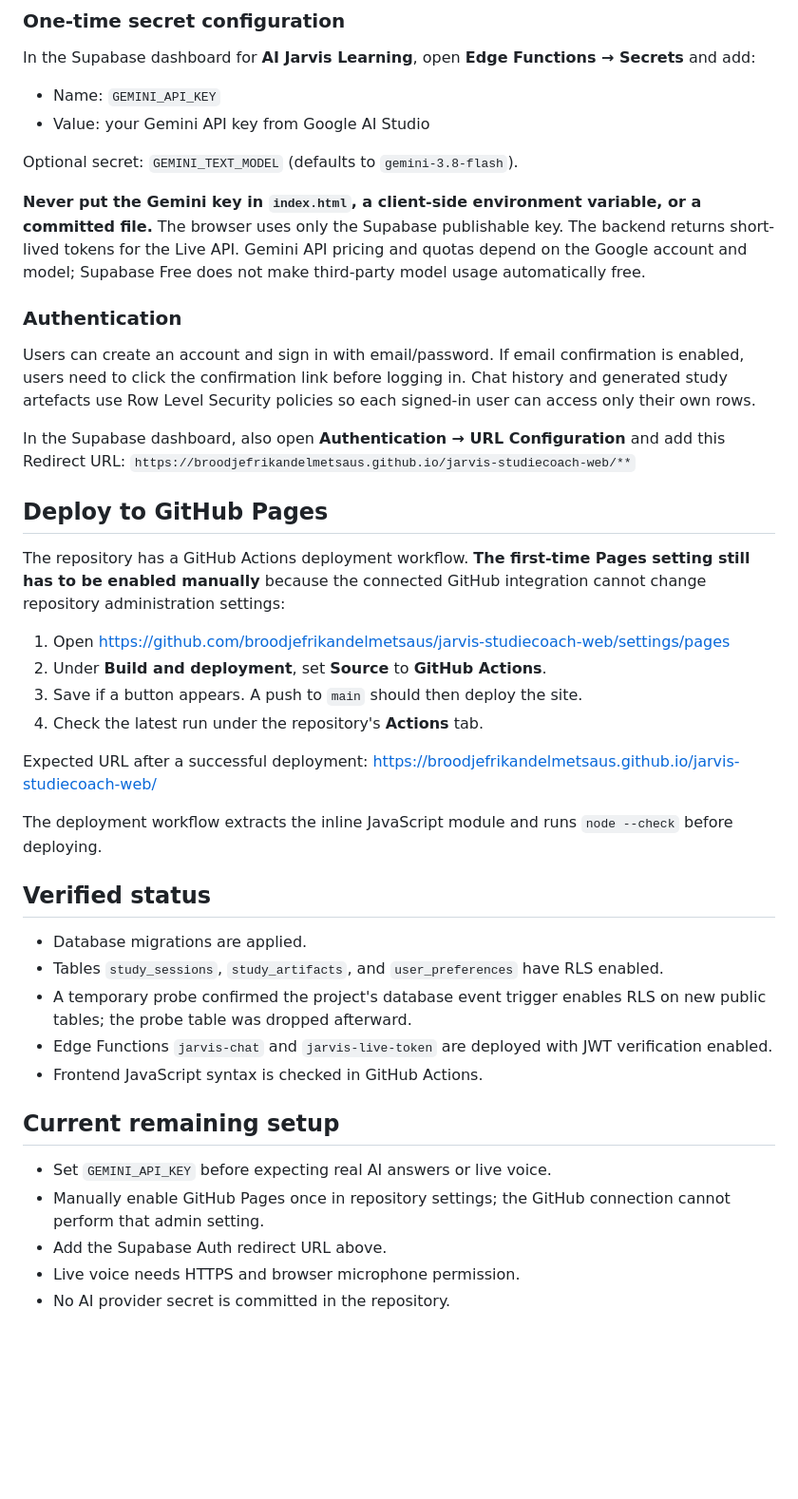
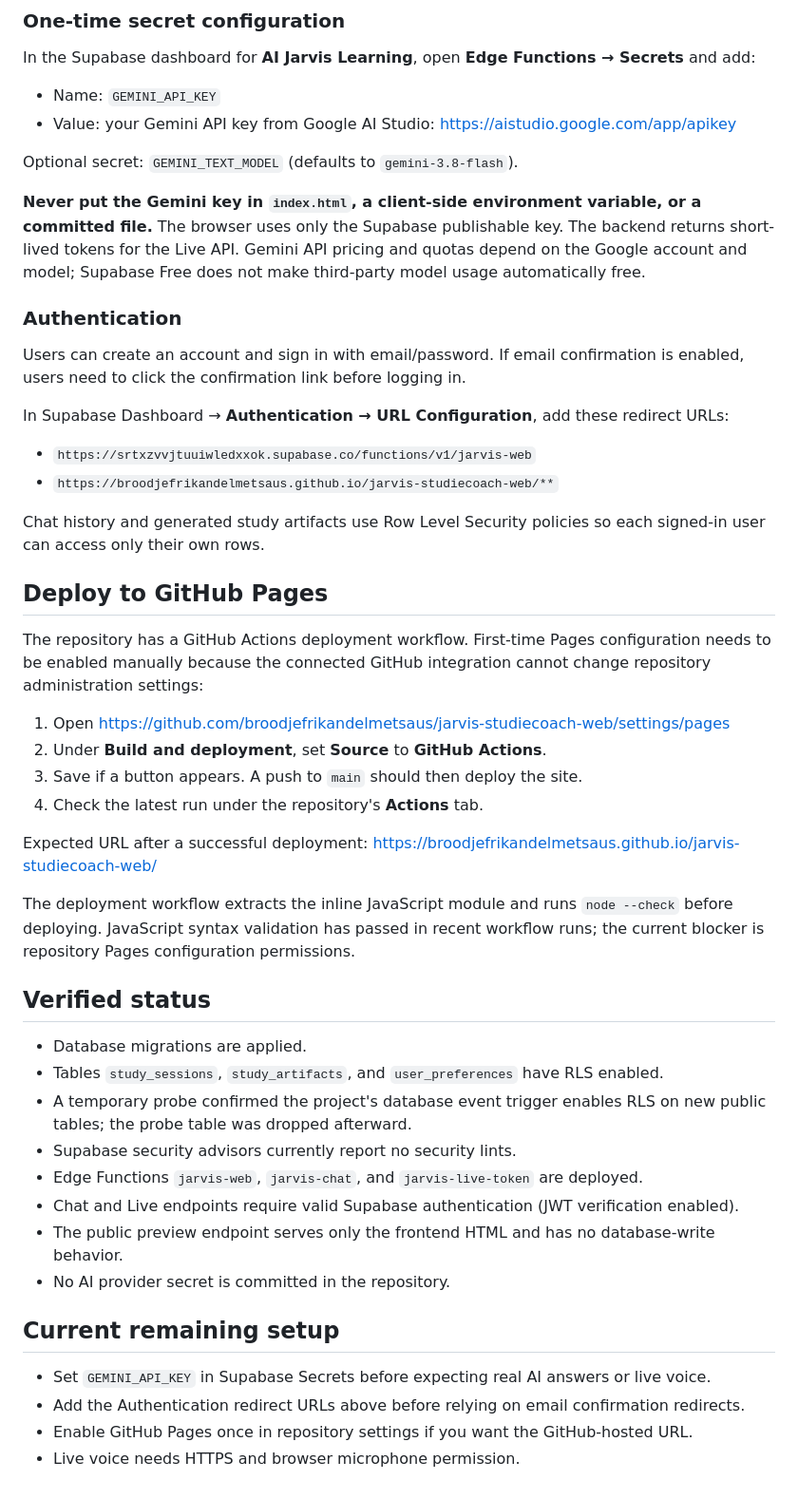
Before and after one commit to broodjefrikandelmetsaus/jarvis-studiecoach-web, a Markdown page: README.md, the part around one of its changes. Shown at 95% size. GitHub-like rendering; blank space fills up the shorter version.

Commit message:
Document direct AI Jarvis preview and remaining setup

```diff
--- a/README.md
+++ b/README.md
@@ -22,7 +29,7 @@ AI Jarvis is a Dutch-language, browser-based study coach for school Chromebooks;
 In the Supabase dashboard for **AI Jarvis Learning**, open **Edge Functions → Secrets** and add:
 
 - Name: `GEMINI_API_KEY`
-- Value: your Gemini API key from Google AI Studio
+- Value: your Gemini API key from Google AI Studio: https://aistudio.google.com/app/apikey
 
 Optional secret: `GEMINI_TEXT_MODEL` (defaults to `gemini-3.8-flash`).
 
@@ -30,14 +37,17 @@ Optional secret: `GEMINI_TEXT_MODEL` (defaults to `gemini-3.8-flash`).
 
 ### Authentication
 
-Users can create an account and sign in with email/password. If email confirmation is enabled, users need to click the confirmation link before logging in. Chat history and generated study artefacts use Row Level Security policies so each signed-in user can access only their own rows.
+Users can create an account and sign in with email/password. If email confirmation is enabled, users need to click the confirmation link before logging in.
 
-In the Supabase dashboard, also open **Authentication → URL Configuration** and add this Redirect URL:
-`https://broodjefrikandelmetsaus.github.io/jarvis-studiecoach-web/**`
+In Supabase Dashboard → **Authentication → URL Configuration**, add these redirect URLs:
+- `https://srtxzvvjtuuiwledxxok.supabase.co/functions/v1/jarvis-web`
+- `https://broodjefrikandelmetsaus.github.io/jarvis-studiecoach-web/**`
+
+Chat history and generated study artifacts use Row Level Security policies so each signed-in user can access only their own rows.
 
 ## Deploy to GitHub Pages
 
-The repository has a GitHub Actions deployment workflow. **The first-time Pages setting still has to be enabled manually** because the connected GitHub integration cannot change repository administration settings:
+The repository has a GitHub Actions deployment workflow. First-time Pages configuration needs to be enabled manually because the connected GitHub integration cannot change repository administration settings:
 
 1. Open https://github.com/broodjefrikandelmetsaus/jarvis-studiecoach-web/settings/pages
 2. Under **Build and deployment**, set **Source** to **GitHub Actions**.
@@ -46,20 +56,22 @@ The repository has a GitHub Actions deployment workflow. **The first-time Pages
 
 Expected URL after a successful deployment: https://broodjefrikandelmetsaus.github.io/jarvis-studiecoach-web/
 
-The deployment workflow extracts the inline JavaScript module and runs `node --check` before deploying.
+The deployment workflow extracts the inline JavaScript module and runs `node --check` before deploying. JavaScript syntax validation has passed in recent workflow runs; the current blocker is repository Pages configuration permissions.
 
 ## Verified status
 
 - Database migrations are applied.
 - Tables `study_sessions`, `study_artifacts`, and `user_preferences` have RLS enabled.
 - A temporary probe confirmed the project's database event trigger enables RLS on new public tables; the probe table was dropped afterward.
-- Edge Functions `jarvis-chat` and `jarvis-live-token` are deployed with JWT verification enabled.
-- Frontend JavaScript syntax is checked in GitHub Actions.
+- Supabase security advisors currently report no security lints.
+- Edge Functions `jarvis-web`, `jarvis-chat`, and `jarvis-live-token` are deployed.
+- Chat and Live endpoints require valid Supabase authentication (JWT verification enabled).
+- The public preview endpoint serves only the frontend HTML and has no database-write behavior.
+- No AI provider secret is committed in the repository.
 
 ## Current remaining setup
 
-- Set `GEMINI_API_KEY` before expecting real AI answers or live voice.
-- Manually enable GitHub Pages once in repository settings; the GitHub connection cannot perform that admin setting.
-- Add the Supabase Auth redirect URL above.
+- Set `GEMINI_API_KEY` in Supabase Secrets before expecting real AI answers or live voice.
+- Add the Authentication redirect URLs above before relying on email confirmation redirects.
+- Enable GitHub Pages once in repository settings if you want the GitHub-hosted URL.
 - Live voice needs HTTPS and browser microphone permission.
-- No AI provider secret is committed in the repository.
```
Also changed, not shown: other parts of README.md (+10 -3 lines).
